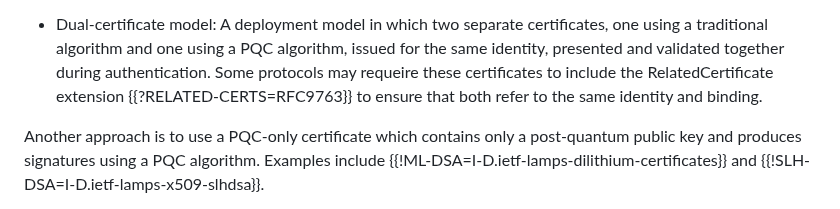
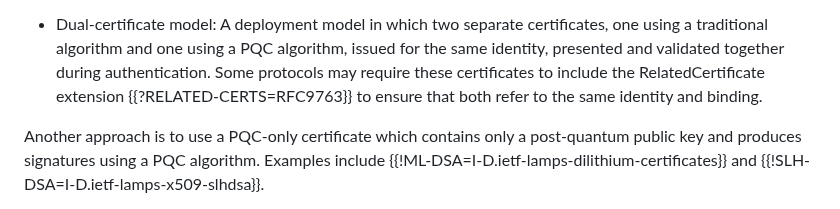
Before and after one commit to tireddy2/pqc-cert-guidance, a Markdown page: draft-reddy-pquip-pqc-signature-migration.md, the part around the change. Drawn GitHub-style.

Commit message:
Update draft-reddy-pquip-pqc-signature-migration.md
Co-authored-by: Dan Wing <danwing@users.noreply.github.com>

```diff
--- a/draft-reddy-pquip-pqc-signature-migration.md
+++ b/draft-reddy-pquip-pqc-signature-migration.md
@@ -97,7 +97,7 @@ JOSE/COSE, and PKIX:
 
 * Dual-certificate model: A deployment model in which two separate certificates, one using a traditional
   algorithm and one using a PQC algorithm, issued for the same identity, presented and validated together
-  during authentication. Some protocols may requeire these certificates to include the RelatedCertificate extension {{?RELATED-CERTS=RFC9763}} to ensure that both refer to the same identity and binding.
+  during authentication. Some protocols may require these certificates to include the RelatedCertificate extension {{?RELATED-CERTS=RFC9763}} to ensure that both refer to the same identity and binding.
 
 Another approach is to use a PQC-only certificate which contains only a post-quantum
 public key and produces signatures using a PQC algorithm. Examples include {{!ML-DSA=I-D.ietf-lamps-dilithium-certificates}}
```
